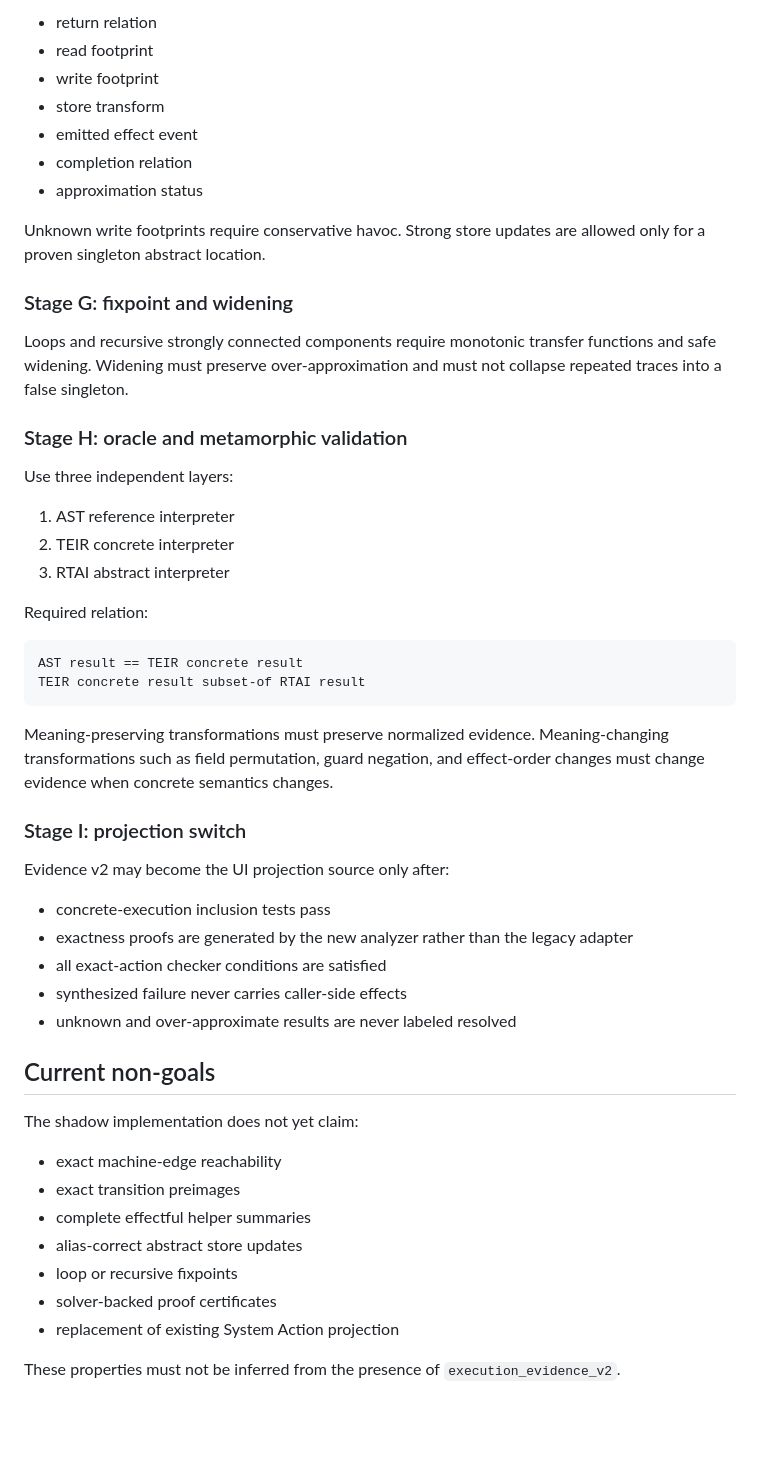
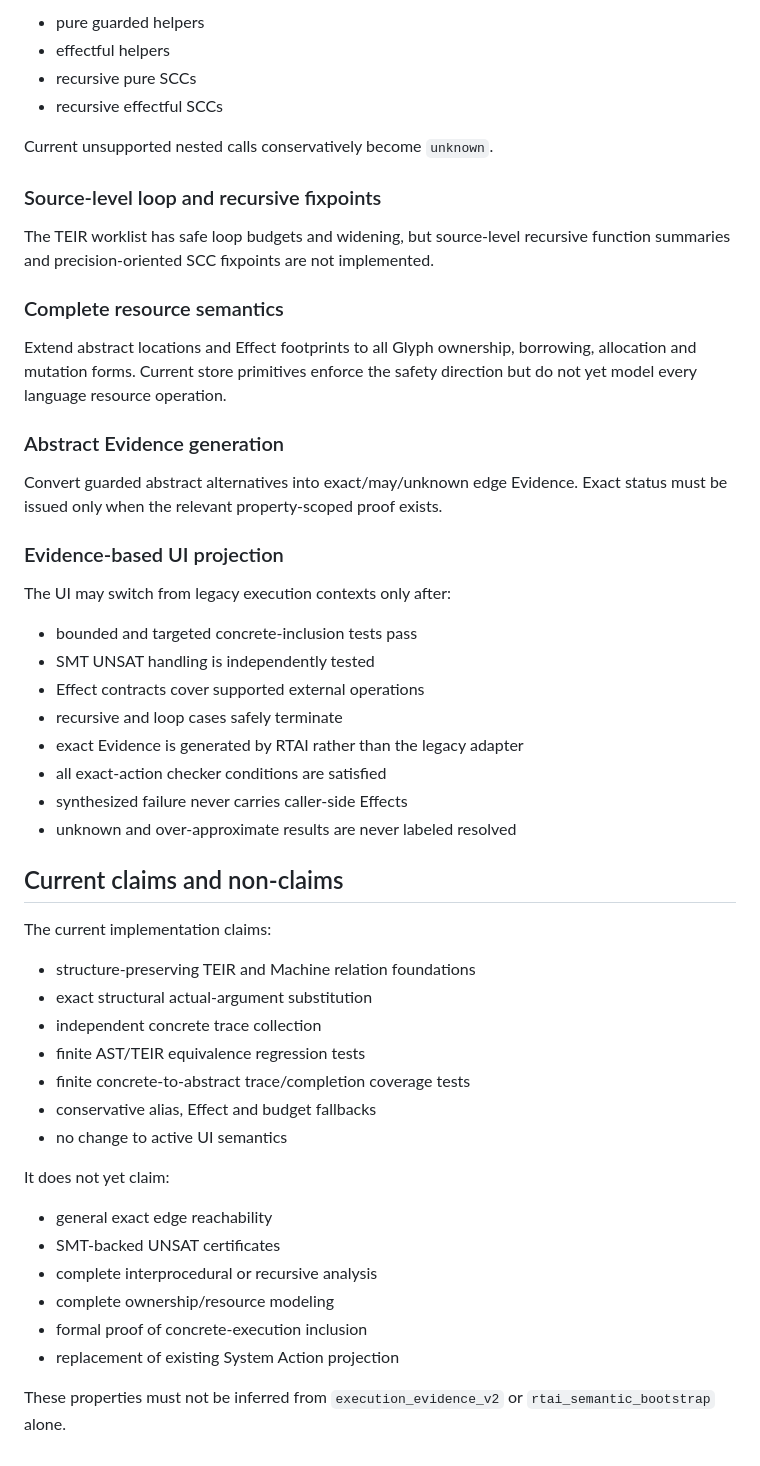
Before and after one commit to tai-calg/glyph-transpiler-rust, a Markdown page: docs/rtai-v2-implementation.md, the part around one of its changes. GitHub-like rendering; blank space fills up the shorter version.

Commit message:
Document implemented RTAI semantic bootstrap and solver

````diff
--- a/docs/rtai-v2-implementation.md
+++ b/docs/rtai-v2-implementation.md
@@ -197,55 +351,60 @@ Effect summaries must include:
 
-- return relation
-- read footprint
-- write footprint
-- store transform
-- emitted effect event
-- completion relation
-- approximation status
+- pure guarded helpers
+- effectful helpers
+- recursive pure SCCs
+- recursive effectful SCCs
 
-Unknown write footprints require conservative havoc. Strong store updates are allowed only for a proven singleton abstract location.
+Current unsupported nested calls conservatively become `unknown`.
 
-### Stage G: fixpoint and widening
+### Source-level loop and recursive fixpoints
 
-Loops and recursive strongly connected components require monotonic transfer functions and safe widening. Widening must preserve over-approximation and must not collapse repeated traces into a false singleton.
+The TEIR worklist has safe loop budgets and widening, but source-level recursive
+function summaries and precision-oriented SCC fixpoints are not implemented.
 
-### Stage H: oracle and metamorphic validation
+### Complete resource semantics
 
-Use three independent layers:
+Extend abstract locations and Effect footprints to all Glyph ownership, borrowing,
+allocation and mutation forms. Current store primitives enforce the safety
+direction but do not yet model every language resource operation.
 
-1. AST reference interpreter
-2. TEIR concrete interpreter
-3. RTAI abstract interpreter
+### Abstract Evidence generation
 
-Required relation:
+Convert guarded abstract alternatives into exact/may/unknown edge Evidence. Exact
+status must be issued only when the relevant property-scoped proof exists.
 
-```text
-AST result == TEIR concrete result
-TEIR concrete result subset-of RTAI result
-```
+### Evidence-based UI projection
 
-Meaning-preserving transformations must preserve normalized evidence. Meaning-changing transformations such as field permutation, guard negation, and effect-order changes must change evidence when concrete semantics changes.
+The UI may switch from legacy execution contexts only after:
 
-### Stage I: projection switch
-
-Evidence v2 may become the UI projection source only after:
-
-- concrete-execution inclusion tests pass
-- exactness proofs are generated by the new analyzer rather than the legacy adapter
+- bounded and targeted concrete-inclusion tests pass
+- SMT UNSAT handling is independently tested
+- Effect contracts cover supported external operations
+- recursive and loop cases safely terminate
+- exact Evidence is generated by RTAI rather than the legacy adapter
 - all exact-action checker conditions are satisfied
-- synthesized failure never carries caller-side effects
+- synthesized failure never carries caller-side Effects
 - unknown and over-approximate results are never labeled resolved
 
-## Current non-goals
+## Current claims and non-claims
 
-The shadow implementation does not yet claim:
+The current implementation claims:
 
-- exact machine-edge reachability
-- exact transition preimages
-- complete effectful helper summaries
-- alias-correct abstract store updates
-- loop or recursive fixpoints
-- solver-backed proof certificates
+- structure-preserving TEIR and Machine relation foundations
+- exact structural actual-argument substitution
+- independent concrete trace collection
+- finite AST/TEIR equivalence regression tests
+- finite concrete-to-abstract trace/completion coverage tests
+- conservative alias, Effect and budget fallbacks
+- no change to active UI semantics
+
+It does not yet claim:
+
+- general exact edge reachability
+- SMT-backed UNSAT certificates
+- complete interprocedural or recursive analysis
+- complete ownership/resource modeling
+- formal proof of concrete-execution inclusion
 - replacement of existing System Action projection
 
-These properties must not be inferred from the presence of `execution_evidence_v2`.
+These properties must not be inferred from `execution_evidence_v2` or
+`rtai_semantic_bootstrap` alone.
````
Also changed, not shown: other parts of docs/rtai-v2-implementation.md (+262 -108 lines).
